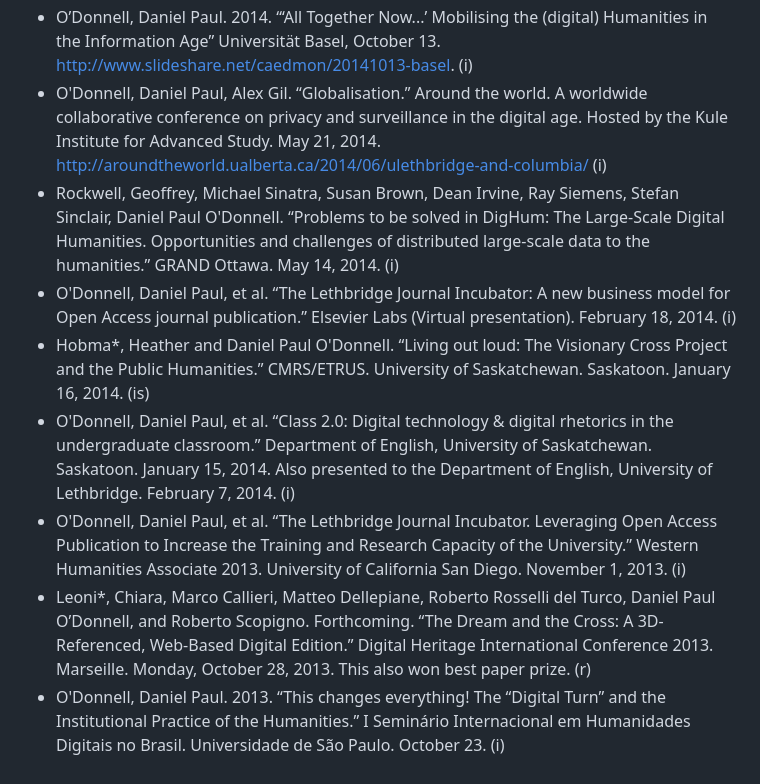
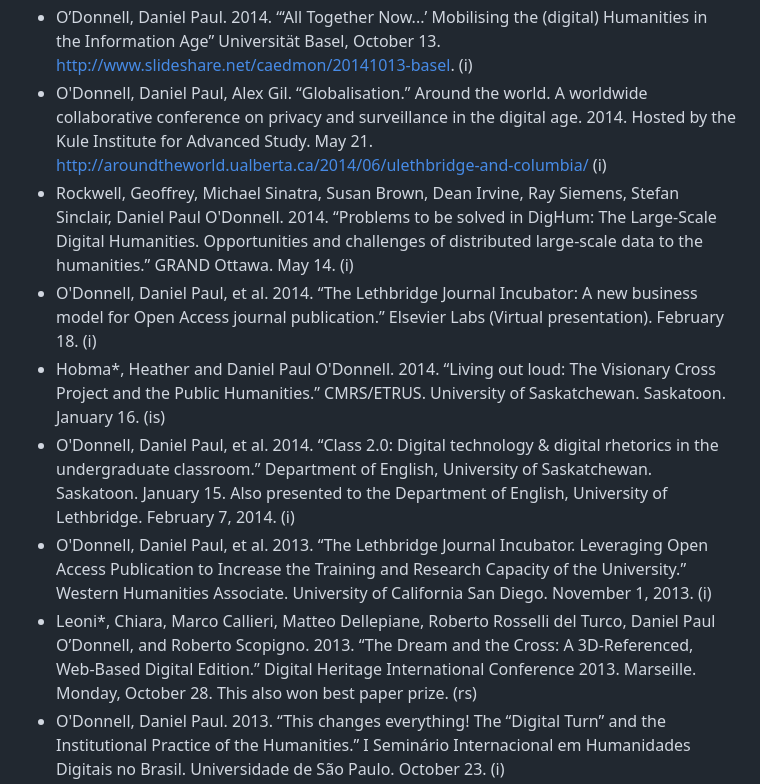
Before and after one commit to caedmon5/curriculum-vitae, a Markdown page: cv.md, the part around one of its changes. Drawn GitHub-style.

```diff
--- a/cv.md
+++ b/cv.md
@@ -364,11 +364,11 @@ _Last updated: 2025-04-19_
 - O’Donnell, Daniel Paul. 2015. “‘All Together Now...’ Mobilising the (digital) Humanities in the Information Age.” University of Balamand (Lebanon). January 16. (i)
 - O’Donnell, Daniel Paul. 2015. “First thing we do, let's kill all the authors. On subverting scientific and scholarly authorship.” Force 2015. Oxford. January 13. (r)
 - O’Donnell, Daniel Paul. 2014. “‘All Together Now...’ Mobilising the (digital) Humanities in the Information Age” Universität Basel, October 13. http://www.slideshare.net/caedmon/20141013-basel. (i)
-- O'Donnell, Daniel Paul, Alex Gil. “Globalisation.” Around the world. A worldwide collaborative conference on privacy and surveillance in the digital age. Hosted by the Kule Institute for Advanced Study. May 21, 2014. http://aroundtheworld.ualberta.ca/2014/06/ulethbridge-and-columbia/ (i)
-- Rockwell, Geoffrey, Michael Sinatra, Susan Brown, Dean Irvine, Ray Siemens, Stefan Sinclair, Daniel Paul O'Donnell. “Problems to be solved in DigHum: The Large-Scale Digital Humanities. Opportunities and challenges of distributed large-scale data to the humanities.” GRAND Ottawa. May 14, 2014. (i)
-- O'Donnell, Daniel Paul, et al. “The Lethbridge Journal Incubator: A new business model for Open Access journal publication.” Elsevier Labs (Virtual presentation). February 18, 2014. (i)
-- Hobma\*, Heather and Daniel Paul O'Donnell. “Living out loud: The Visionary Cross Project and the Public Humanities.” CMRS/ETRUS. University of Saskatchewan. Saskatoon. January 16, 2014. (is)
-- O'Donnell, Daniel Paul, et al. “Class 2.0: Digital technology & digital rhetorics in the undergraduate classroom.” Department of English, University of Saskatchewan. Saskatoon. January  15, 2014. Also presented to the Department of English, University of Lethbridge. February 7, 2014. (i)
-- O'Donnell, Daniel Paul, et al. “The Lethbridge Journal Incubator. Leveraging Open Access Publication to Increase the Training and Research Capacity of the University.” Western Humanities Associate 2013. University of California San Diego. November 1, 2013. (i)
-- Leoni\*, Chiara, Marco Callieri, Matteo Dellepiane, Roberto Rosselli del Turco, Daniel Paul O’Donnell, and Roberto Scopigno. Forthcoming. “The Dream and the Cross: A 3D-Referenced, Web-Based Digital Edition.” Digital Heritage International Conference 2013. Marseille. Monday, October 28, 2013. This also won best paper prize. (r)
+- O'Donnell, Daniel Paul, Alex Gil. “Globalisation.” Around the world. A worldwide collaborative conference on privacy and surveillance in the digital age. 2014. Hosted by the Kule Institute for Advanced Study. May 21. http://aroundtheworld.ualberta.ca/2014/06/ulethbridge-and-columbia/ (i)
+- Rockwell, Geoffrey, Michael Sinatra, Susan Brown, Dean Irvine, Ray Siemens, Stefan Sinclair, Daniel Paul O'Donnell. 2014. “Problems to be solved in DigHum: The Large-Scale Digital Humanities. Opportunities and challenges of distributed large-scale data to the humanities.” GRAND Ottawa. May 14. (i)
+- O'Donnell, Daniel Paul, et al. 2014. “The Lethbridge Journal Incubator: A new business model for Open Access journal publication.” Elsevier Labs (Virtual presentation). February 18. (i)
+- Hobma\*, Heather and Daniel Paul O'Donnell. 2014. “Living out loud: The Visionary Cross Project and the Public Humanities.” CMRS/ETRUS. University of Saskatchewan. Saskatoon. January 16. (is)
+- O'Donnell, Daniel Paul, et al. 2014. “Class 2.0: Digital technology & digital rhetorics in the undergraduate classroom.” Department of English, University of Saskatchewan. Saskatoon. January  15. Also presented to the Department of English, University of Lethbridge. February 7, 2014. (i)
+- O'Donnell, Daniel Paul, et al. 2013. “The Lethbridge Journal Incubator. Leveraging Open Access Publication to Increase the Training and Research Capacity of the University.” Western Humanities Associate. University of California San Diego. November 1, 2013. (i)
+- Leoni\*, Chiara, Marco Callieri, Matteo Dellepiane, Roberto Rosselli del Turco, Daniel Paul O’Donnell, and Roberto Scopigno. 2013. “The Dream and the Cross: A 3D-Referenced, Web-Based Digital Edition.” Digital Heritage International Conference 2013. Marseille. Monday, October 28. This also won best paper prize. (rs)
 - O'Donnell, Daniel Paul. 2013. “This changes everything! The “Digital Turn” and the Institutional Practice of the Humanities.” I Seminário Internacional em Humanidades Digitais no Brasil. Universidade de São Paulo. October 23. (i)
```
Also changed, not shown: other parts of cv.md (+62 -63 lines).
